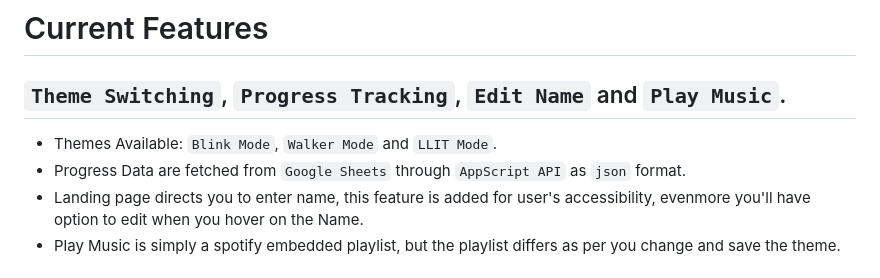
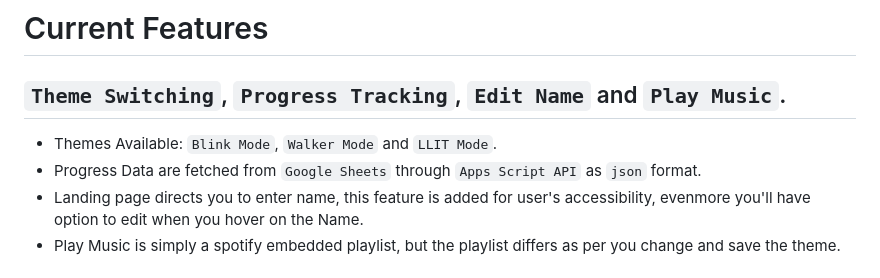
Before and after one commit to gopikaganesan/GATE-Space, a Markdown page: README.md, the part around the change. GitHub-like rendering.

```diff
--- a/README.md
+++ b/README.md
@@ -15,7 +15,7 @@ Link to access - https://gopikaganesan.github.io/GATE-Space
 -
 
 - Themes Available: `Blink Mode`, `Walker Mode` and `LLIT Mode`.
-- Progress Data are fetched from `Google Sheets` through `AppScript API` as `json` format.
+- Progress Data are fetched from `Google Sheets` through `Apps Script API` as `json` format.
 - Landing page directs you to enter name, this feature is added for user's accessibility, evenmore you'll have option to edit when you hover on the Name.
 - Play Music is simply a spotify embedded playlist, but the playlist differs as per you change and save the theme.
 
```
